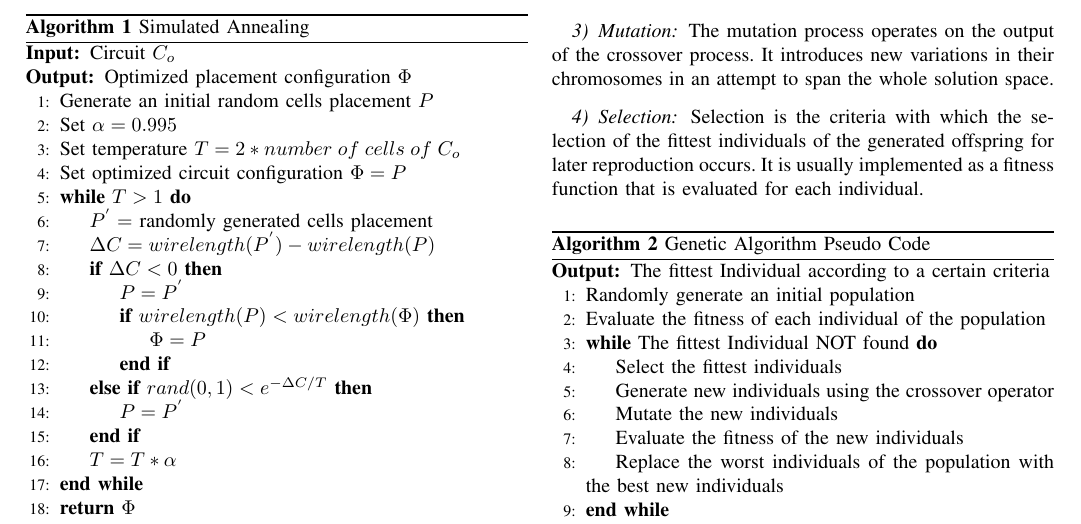
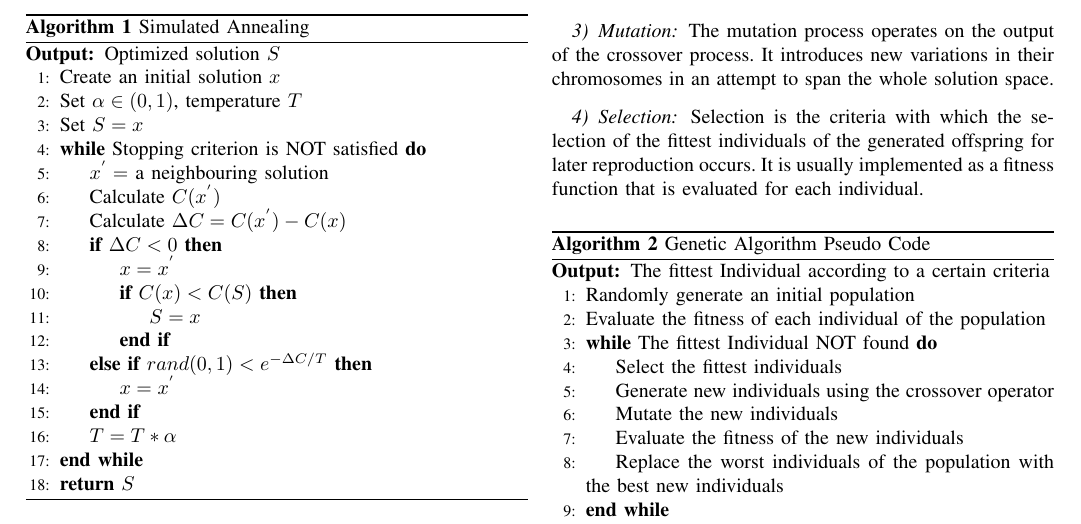
Before and after one commit to naderabdalghani/improving-placement-in-vlsi-design-process-research-paper, a LaTeX paper (paper.tex): part of page 3 of 4, cut so that both start at the same text. Compiled offline with pdfLaTeX; a missing font is replaced by an installed copy or a similar font; a LaTeX package or settings file that is missing is left out.

Commit message:
Make Simulated Annealing Algorithm More Generic

```diff
--- a/paper.tex
+++ b/paper.tex
@@ -178,28 +178,27 @@ Where $\alpha$ is the cooling rate. In our case, it has a constant value of $0.9
     \begin{algorithmic}[1]
     \renewcommand{\algorithmicrequire}{\textbf{Input:}}
     \renewcommand{\algorithmicensure}{\textbf{Output:}}
-    \Require Circuit $C_{o}$
-    \Ensure  Optimized placement configuration $\Phi$
-       \State Generate an initial random cells placement $P$
-     \State Set $\alpha = 0.995$
-     \State Set temperature $T = 2 * number\; of\; cells\; of\; C_{o}$
-     \State Set optimized circuit configuration $\Phi = P$
-     \While{$T > 1$}
-       \State $P^{'} = $ randomly generated cells placement
-       \State $\Delta C = wirelength(P^{'}) - wirelength(P)$
+    \Ensure  Optimized solution $S$
+       \State Create an initial solution $x$
+     \State Set $\alpha \in (0,1)$, temperature $T$
+     \State Set $S = x$
+     \While{Stopping criterion is NOT satisfied}
+       \State $x^{'} = $ a neighbouring solution
+       \State Calculate $C(x^{'})$
+       \State Calculate $\Delta C = C(x^{'}) - C(x)$
        \If{$\Delta C < 0$}
-           \State $P = P^{'}$
-           \If{$wirelength(P) < wirelength(\Phi)$}
-               \State $\Phi = P$
+           \State $x = x^{'}$
+           \If{$C(x) < C(S)$}
+               \State $S = x$
            \EndIf
        \ElsIf{$rand(0,1) < e^{-\Delta C/T}$}
-           \State $P = P^{'}$
+           \State $x = x^{'}$
        \EndIf
        \State $T = T * \alpha$
      \EndWhile
-    \State \textbf{return} $\Phi$
+    \State \textbf{return} $S$
     \end{algorithmic}
-    \end{algorithm}
+\end{algorithm}
 
 There is no doubt that this widely-used algorithm yields excellent results, as a matter of fact, it can produce the global optimum result given enough time which makes it a solid contender for solving the end-case placement problem. Though it still has its set of drawbacks. For instance, it is extremely slow especially if rooting for the global optimum solution, not to mention that it suffers hugely if there is a scarce number of local minima.
 
```
